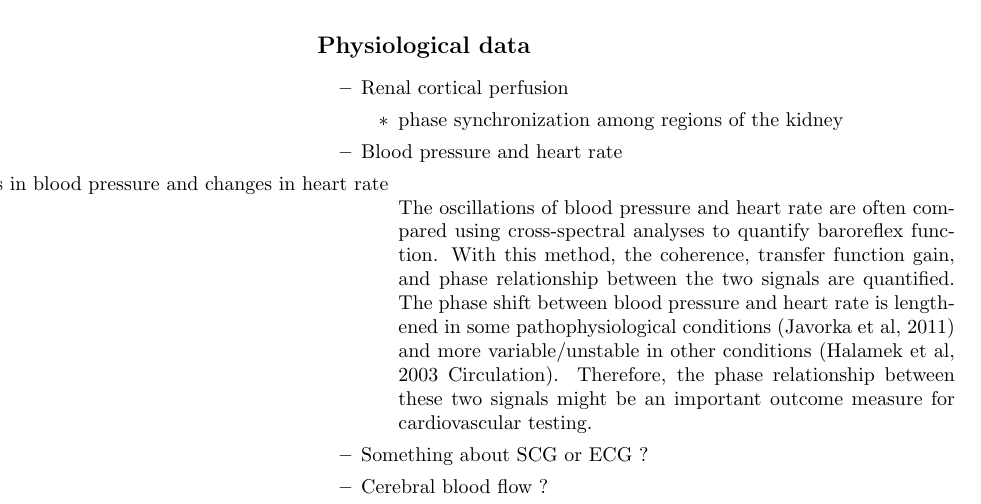
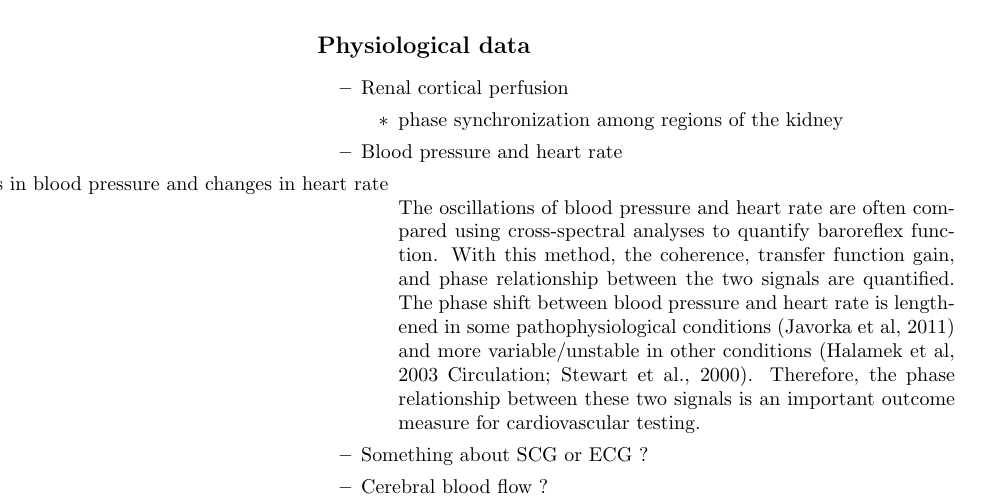
Before and after one commit to nmitrou/Phase_detectors, a LaTeX document (Manuscript/Phase_detectors_outline.tex): part of page 4 of 5, cut so that both start at the same text. Compiled offline with pdfLaTeX.

Commit message:
add citation for phase variability

```diff
--- a/Manuscript/Phase_detectors_outline.tex
+++ b/Manuscript/Phase_detectors_outline.tex
@@ -114,7 +114,7 @@ $$ A = \frac{1}{N} \sum_{m=1}^{N} \frac{\left| \phi _{true} (t) - \phi _{est} (t
 \item Blood pressure and heart rate
 	\begin{itemize}
 	\item [Phase lag between changes in blood pressure and changes in heart rate] \hfill \\
-	The oscillations of blood pressure and heart rate are often compared using cross-spectral analyses to quantify baroreflex function.  With this method, the coherence, transfer function gain, and phase relationship between the two signals are quantified.  The phase shift between blood pressure and heart rate is lengthened in some pathophysiological conditions (Javorka et al, 2011) and more variable/unstable in other conditions (Halamek et al, 2003 Circulation).  Therefore, the phase relationship between these two signals might be an important outcome measure for cardiovascular testing.
+	The oscillations of blood pressure and heart rate are often compared using cross-spectral analyses to quantify baroreflex function.  With this method, the coherence, transfer function gain, and phase relationship between the two signals are quantified.  The phase shift between blood pressure and heart rate is lengthened in some pathophysiological conditions (Javorka et al, 2011) and more variable/unstable in other conditions (Halamek et al, 2003 Circulation; Stewart et al., 2000).  Therefore, the phase relationship between these two signals is an important outcome measure for cardiovascular testing.
 	\end{itemize}
 \item Something about SCG or ECG ?
 \item Cerebral blood flow ?
```
